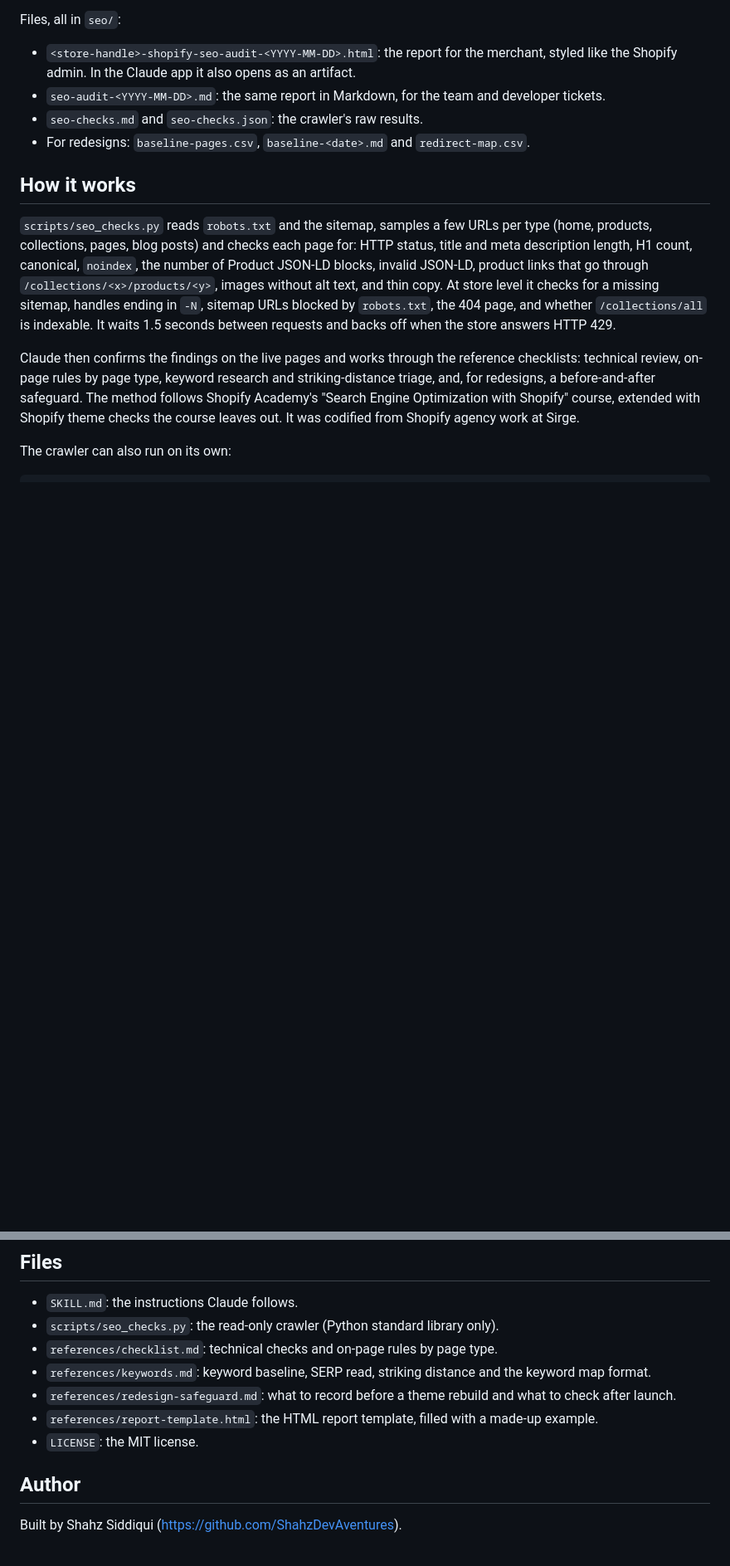
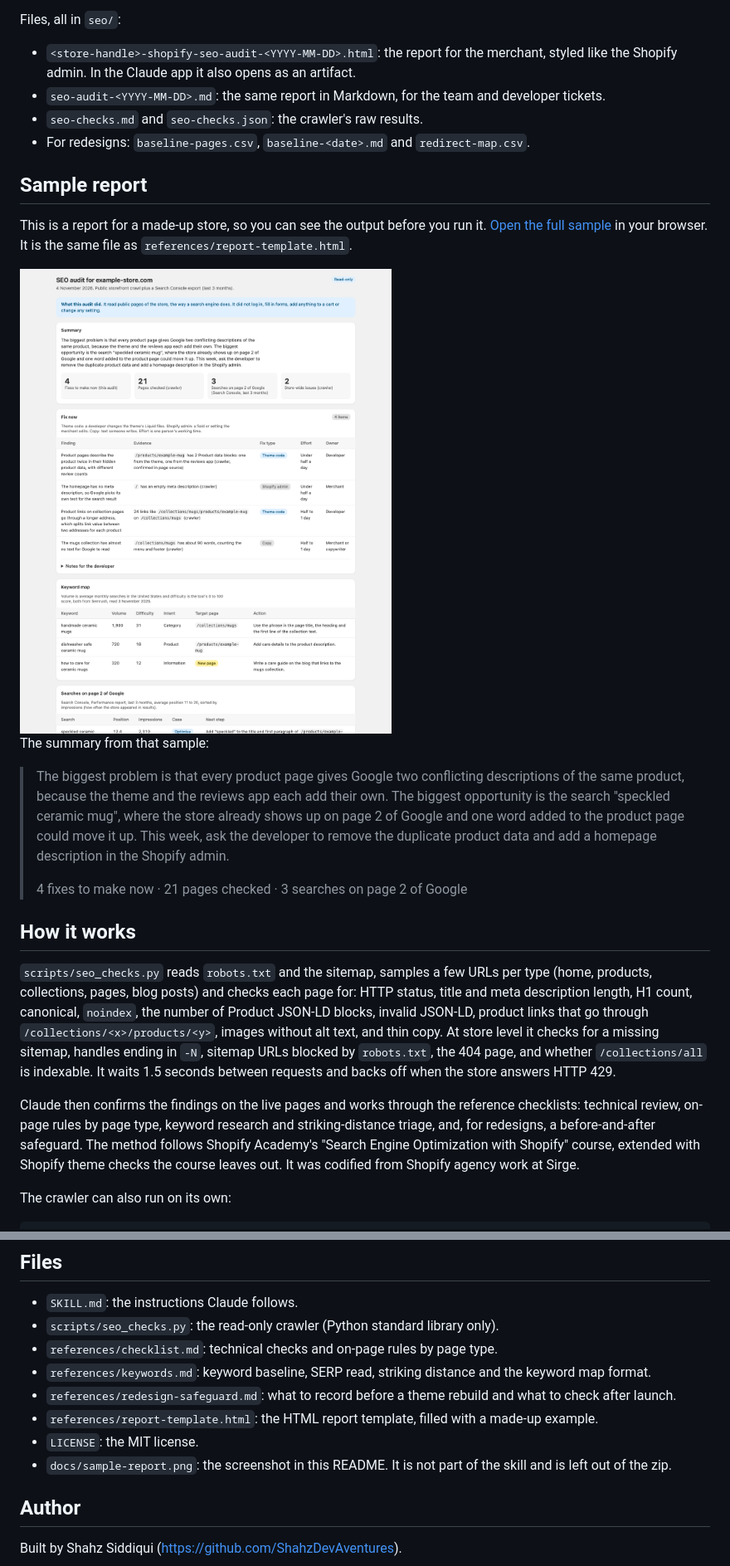
Before and after one commit to ShahzDevAventures/shopify-seo-audit, a Markdown page: README.md, 2 parts joined by grey strips. Shown at 83% size. Drawn GitHub-style; pictures changed too: docs/sample-report.png (added); blank space fills up the shorter version.

Commit message:
README: add a sample report for a made-up store
Co-Authored-By: Claude Opus 5.5 <noreply@anthropic.com>

```diff
--- a/README.md
+++ b/README.md
@@ -60,6 +60,18 @@ Files, all in `seo/`:
 - `seo-checks.md` and `seo-checks.json`: the crawler's raw results.
 - For redesigns: `baseline-pages.csv`, `baseline-<date>.md` and `redirect-map.csv`.
 
+## Sample report
+
+This is a report for a made-up store, so you can see the output before you run it. [Open the full sample](https://shahzsiddiqui.vercel.app/skills/samples/shopify-seo-audit) in your browser. It is the same file as `references/report-template.html`.
+
+<img src="docs/sample-report.png" width="640" alt="Top of a sample report for a made-up store, styled like the Shopify admin">
+
+The summary from that sample:
+
+> The biggest problem is that every product page gives Google two conflicting descriptions of the same product, because the theme and the reviews app each add their own. The biggest opportunity is the search "speckled ceramic mug", where the store already shows up on page 2 of Google and one word added to the product page could move it up. This week, ask the developer to remove the duplicate product data and add a homepage description in the Shopify admin.
+>
+> 4 fixes to make now · 21 pages checked · 3 searches on page 2 of Google
+
 ## How it works
 
 `scripts/seo_checks.py` reads `robots.txt` and the sitemap, samples a few URLs per type (home, products, collections, pages, blog posts) and checks each page for: HTTP status, title and meta description length, H1 count, canonical, `noindex`, the number of Product JSON-LD blocks, invalid JSON-LD, product links that go through `/collections/<x>/products/<y>`, images without alt text, and thin copy. At store level it checks for a missing sitemap, handles ending in `-N`, sitemap URLs blocked by `robots.txt`, the 404 page, and whether `/collections/all` is indexable. It waits 1.5 seconds between requests and backs off when the store answers HTTP 429.
@@ -90,6 +102,7 @@ Limits:
 - `references/redesign-safeguard.md`: what to record before a theme rebuild and what to check after launch.
 - `references/report-template.html`: the HTML report template, filled with a made-up example.
 - `LICENSE`: the MIT license.
+- `docs/sample-report.png`: the screenshot in this README. It is not part of the skill and is left out of the zip.
 
 ## Author
 
```
